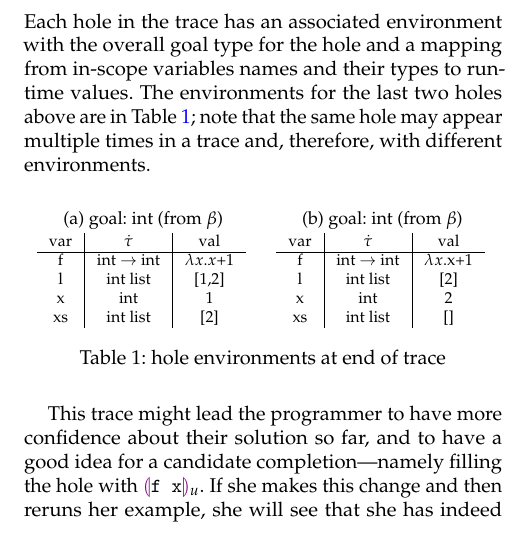
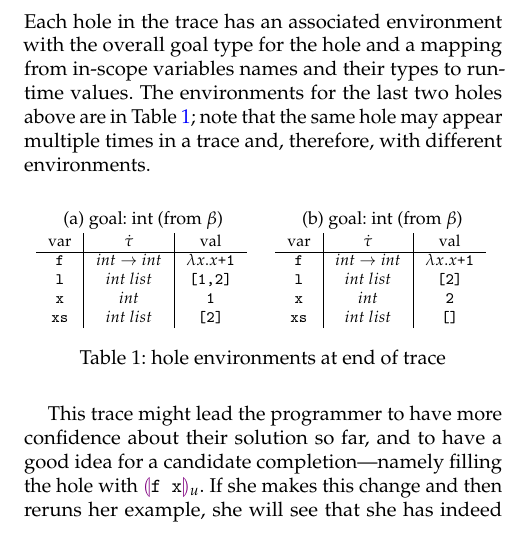
Before and after one commit to hazelgrove/obt2017, a LaTeX paper (dynamics-obt17.tex, which reads examples.tex): part of one column of page 2 of 2, cut so that both start at the same text. Compiled offline with pdfLaTeX; a missing font is replaced by an installed copy or a similar font.

Commit message:
nicer fonts for tables

```diff
--- a/examples.tex
+++ b/examples.tex
@@ -96,10 +96,10 @@ trace and, therefore, with different environments.
           \begin{tabular}{c|c|c}
             var & $\htau$ & val\\
             \hline
-            f & int $\to$ int & $\lambda x.x$+1\\
-            l & int list & [1,2]\\
-            x & int & 1\\
-            xs & int list & [2]\\
+            \texttt{f} & $int \to int$ & $\lambda x.x$\texttt{+1}\\
+            \texttt{l} & $int ~list$ & \texttt{[1,2]}\\
+            \texttt{x} & $int$ & \texttt{1}\\
+            \texttt{xs} & $int ~list$ & \texttt{[2]}\\
           \end{tabular}
         }
   \end{subtable}%
```
Also changed, not shown: examples.tex (8 more changed lines).
